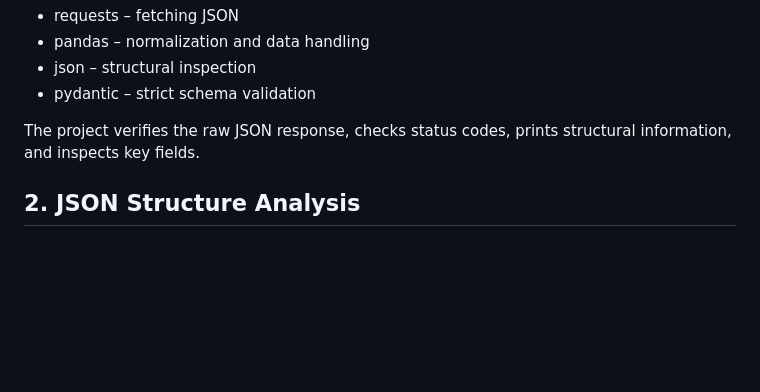
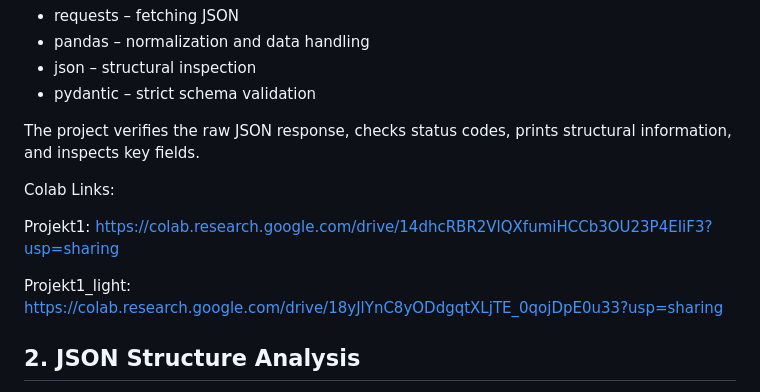
Before and after one commit to jarekwan/BOOTCAMP_Data_Science, a Markdown page: Projekt_01/README.md, the part around the change. Drawn GitHub-style; blank space fills up the shorter version.

```diff
--- a/Projekt_01/README.md
+++ b/Projekt_01/README.md
@@ -13,6 +13,12 @@ Main libraries used:
 - pydantic – strict schema validation
 
 The project verifies the raw JSON response, checks status codes, prints structural information, and inspects key fields.
+
+Colab Links:
+
+Projekt1: https://colab.research.google.com/drive/14dhcRBR2VlQXfumiHCCb3OU23P4EIiF3?usp=sharing
+
+Projekt1_light: https://colab.research.google.com/drive/18yJlYnC8yODdgqtXLjTE_0qojDpE0u33?usp=sharing
 
 ## 2. JSON Structure Analysis
 A recursive function was implemented to describe the type of each field in the JSON document.
```
